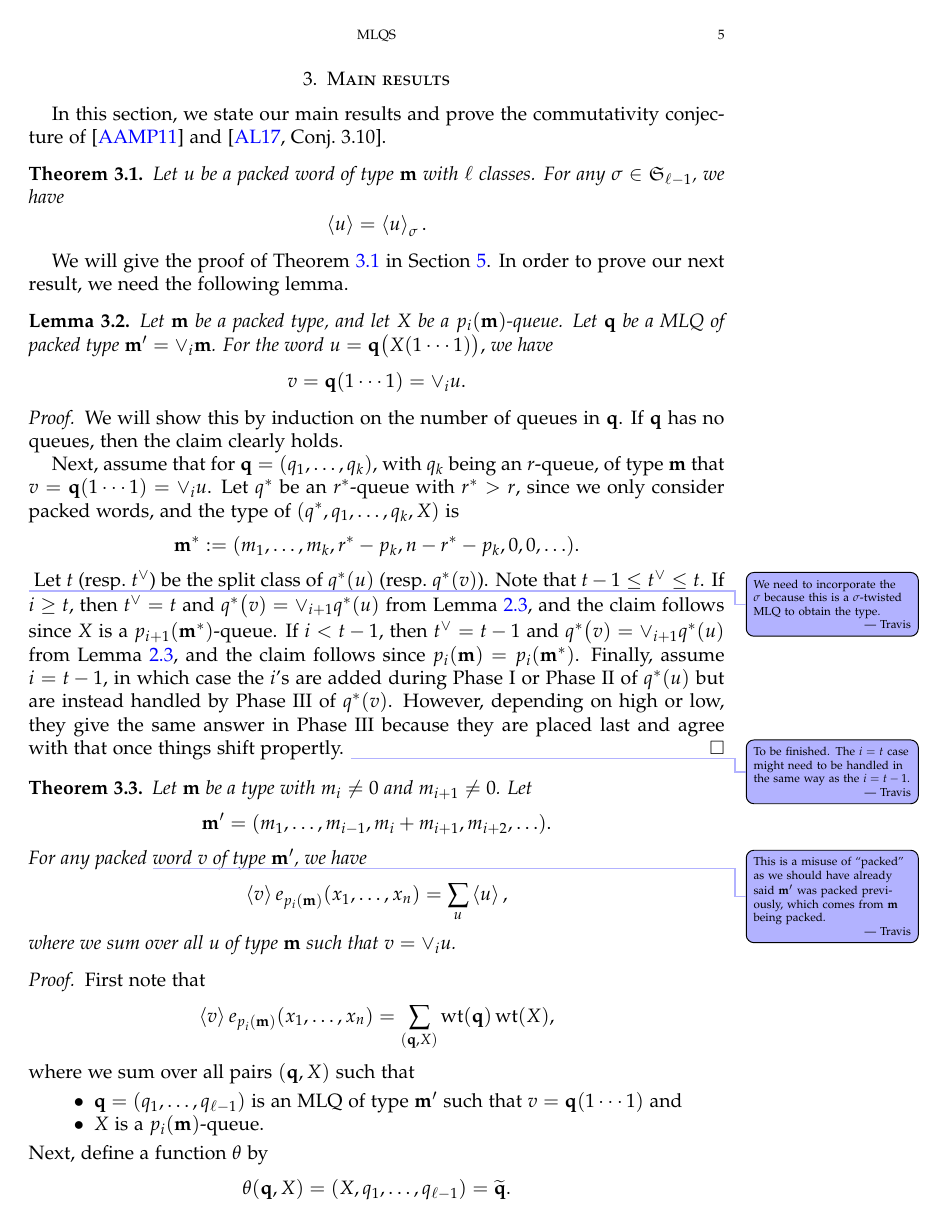
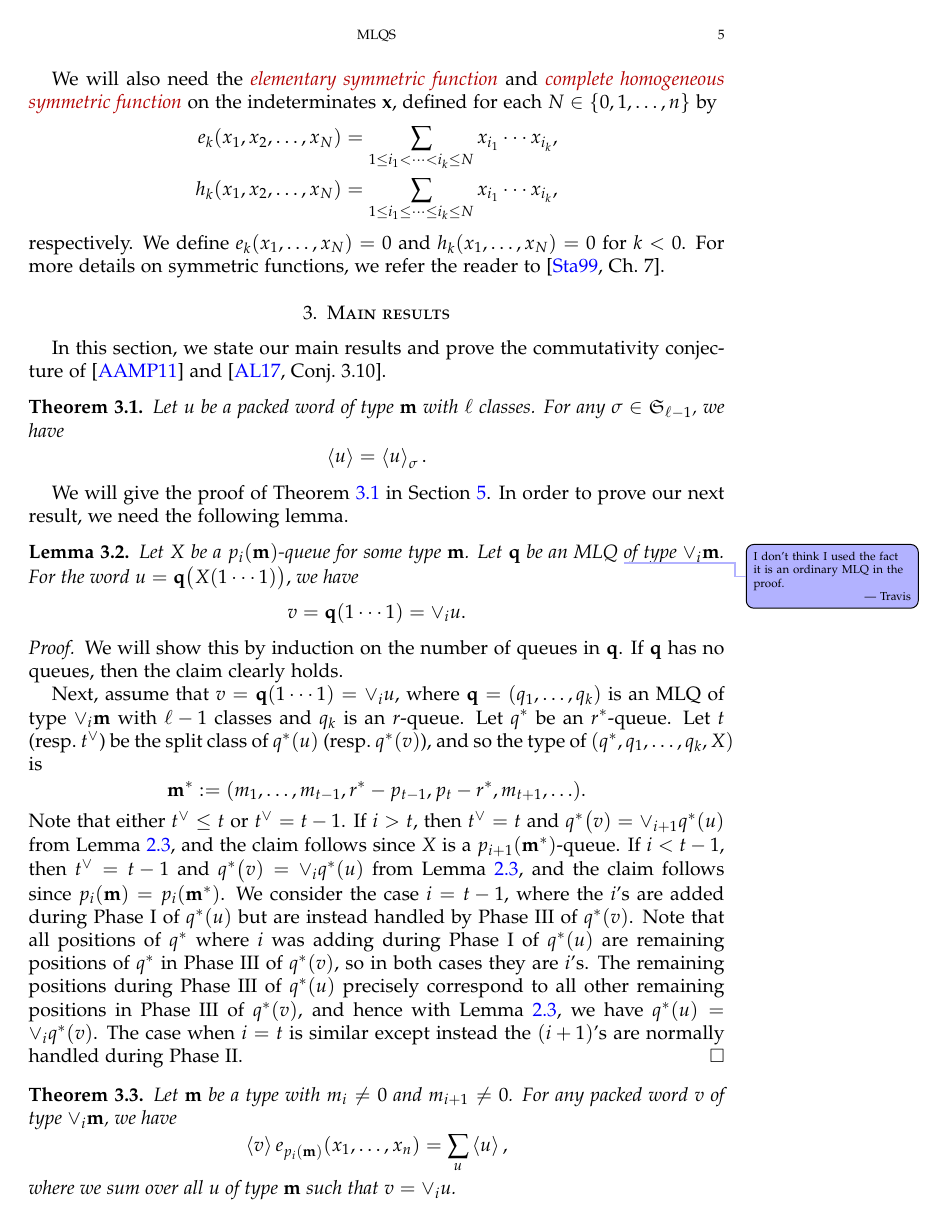
Before and after one commit to darijgr/schur-mlq, a LaTeX paper (mlqs.tex): page 5 of 17 before the commit and page 5 of 18 after it. Compiled offline with pdfLaTeX.

Commit message:
Fixing and finishing Lemma 3.2.

```diff
--- a/mlqs.tex
+++ b/mlqs.tex
@@ -541,8 +542,8 @@ In order to prove our next result, we need the following lemma.
 
 \begin{lemma}
 \label{lemma:queue_merge}
-  Let $\mm$ be a packed type, and let $X$ be a $p_i(\mm)$-queue.
-  Let $\qq$ be a MLQ of packed type $\mm' = \merge{i}\mm$.
+  Let $X$ be a $p_i(\mm)$-queue for some type $\mm$.
+  Let $\qq$ be an MLQ \travis{I don't think I used the fact it is an ordinary MLQ in the proof.} of type $\merge{i}\mm$.
   For the word
   $
   u = \qq\bigl( X(1 \dotsm 1) \bigr),
@@ -557,29 +558,25 @@ In order to prove our next result, we need the following lemma.
   We will show this by induction on the number of queues in $\qq$.
   If $\qq$ has no queues, then the claim clearly holds.
 
-  Next, assume that for $\qq = (q_1, \dotsc, q_k)$, with $q_k$ being an $r$-queue, of type $\mm$ that $v = \qq(1 \dotsm 1) = \merge{i} u$.
-  Let $q^*$ be an $r^*$-queue with $r^* > r$, since we only consider packed words, and the type of $(q^*, q_1, \dotsc, q_k, X)$ is
+  Next, assume that $v = \qq(1 \dotsm 1) = \merge{i} u$, where $\qq = (q_1, \dotsc, q_k)$ is an MLQ of type $\merge{i}\mm$ with $\ell - 1$ classes and $q_k$ is an $r$-queue.
+  Let $q^*$ be an $r^*$-queue. %with $r^* > r$.
+  Let $t$ (resp.~$t^{\vee}$) be the split class of $q^*(u)$ (resp.~$q^*(v)$), and so the type of $(q^*, q_1, \dotsc, q_k, X)$ is
   \[
-  \mm^* := (m_1, \dots, m_k, r^*-p_k, n - r^* - p_k, 0, 0, \ldots).
+  \mm^* := (m_1, \dotsc, m_{t-1}, r^* - p_{t-1}, p_t - r^*, m_{t+1}, \ldots).
   \]
-  \travis{We need to incorporate the $\sigma$ because this is a $\sigma$-twisted MLQ to obtain the type.}
-  Let $t$ (resp.~$t^{\vee}$) be the split class of $q^*(u)$ (resp.~$q^*(v)$).
-  Note that $t - 1 \leq t^{\vee} \leq t$.
-  If $i \geq t$, then $t^{\vee} = t$ and $q^*\bigl(v) = \merge{i+1} q^*(u)$ from Lemma~\ref{le:mono}, and the claim follows since $X$ is a $p_{i+1}(\mm^*)$-queue.
-  If $i < t - 1$, then $t^{\vee} = t - 1$ and $q^*\bigl(v) = \merge{i+1} q^*(u)$ from Lemma~\ref{le:mono}, and the claim follows since $p_i(\mm) = p_i(\mm^*)$.
-  Finally, assume $i = t - 1$, in which case the $i$'s are added during Phase~I or Phase~II of $q^*(u)$ but are instead handled by Phase~III of $q^*(v)$.
-  However, depending on high or low, they give the same answer in Phase~III because they are placed last and agree with that once things shift propertly.
-  \travis{To be finished. The $i = t$ case might need to be handled in the same way as the $i = t-1$.}
+  Note that either $t^{\vee} \leq t$ or $t^{\vee} = t - 1$.
+  If $i > t$, then $t^{\vee} = t$ and $q^*\bigl(v) = \merge{i+1} q^*(u)$ from Lemma~\ref{le:mono}, and the claim follows since $X$ is a $p_{i+1}(\mm^*)$-queue.
+  If $i < t - 1$, then $t^{\vee} = t - 1$ and $q^*\bigl(v) = \merge{i} q^*(u)$ from Lemma~\ref{le:mono}, and the claim follows since $p_i(\mm) = p_i(\mm^*)$.
+  We consider the case $i = t - 1$, where the $i$'s are added during Phase~I of $q^*(u)$ but are instead handled by Phase~III of $q^*(v)$.
+  Note that all positions of $q^*$ where $i$ was adding during Phase~I of $q^*(u)$ are remaining positions of $q^*$ in Phase~III of $q^*(v)$, so in both cases they are $i$'s.
+  The remaining positions during Phase~III of $q^*(u)$ precisely correspond to all other remaining positions in Phase~III of $q^*(v)$, and hence with Lemma~\ref{le:mono}, we have $q^*(u) = \merge{i} q^*(v)$.
+  The case when $i = t$ is similar except instead the $(i+1)$'s are normally handled during Phase~II.
 \end{proof}
 
 \begin{thm}
 \label{thm:merge}
   Let $\mm$ be a type with $m_i \neq 0$ and $m_{i+1} \neq 0$.
-  Let
-  \[
-  \mm' = (m_1, \dotsc, m_{i-1}, m_i + m_{i+1}, m_{i+2}, \ldots).
-  \]
-  For any packed \travis{This is a misuse of ``packed'' as we should have already said $\mm'$ was packed previously, which comes from $\mm$ being packed.} word $v$ of type $\mm'$, we have
+  For any packed word $v$ of type $\merge{i}\mm$, we have
 \[
   \swt{v} e_{p_i(\mm)}(x_1, \dotsc, x_n) = \sum_u \swt{u},
 \]
@@ -593,7 +590,7 @@ where we sum over all $u$ of type $\mm$ such that $v = \merge{i} u$.
   \]
   where we sum over all pairs $(\qq, X)$ such that
   \begin{itemize}
-  \item $\qq = (q_1, \dotsc, q_{\ell-1})$ is an MLQ of type $\mm'$ such that $v = \qq(1\cdots1)$ and
+  \item $\qq = (q_1, \dotsc, q_{\ell-1})$ is an MLQ of type $\merge{i}\mm$ such that $v = \qq(1\cdots1)$ and
   \item $X$ is a $p_i(\mm)$-queue.
   \end{itemize}
   Next, define a function $\theta$ by
```
Also changed, not shown: mlqs.tex (1 more changed lines).
